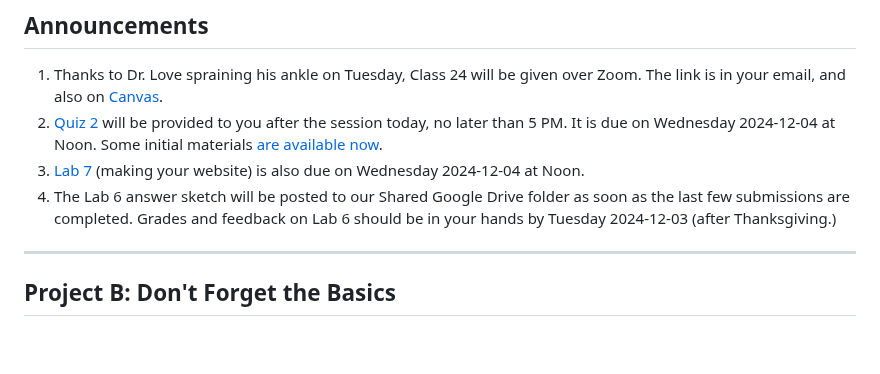
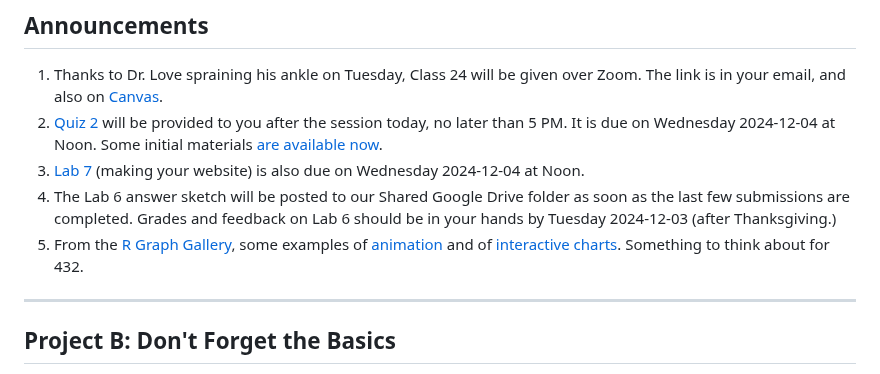
Before and after one commit to THOMASELOVE/431-classes-2024, a Markdown page: class24/README.md, the part around one of its changes. Drawn GitHub-style; blank space fills up the shorter version.

```diff
--- a/class24/README.md
+++ b/class24/README.md
@@ -12,6 +16,7 @@ for everything | for deadlines | expectations | from Dr. Love | get help | lab s
 2. [Quiz 2](https://github.com/THOMASELOVE/431-quizzes-2024/tree/main/quiz2) will be provided to you after the session today, no later than 5 PM. It is due on Wednesday 2024-12-04 at Noon. Some initial materials [are available now](https://github.com/THOMASELOVE/431-quizzes-2024/tree/main/quiz2).
 3. [Lab 7](https://github.com/THOMASELOVE/431-labs-2024/tree/main/lab7) (making your website) is also due on Wednesday 2024-12-04 at Noon.
 4. The Lab 6 answer sketch will be posted to our Shared Google Drive folder as soon as the last few submissions are completed. Grades and feedback on Lab 6 should be in your hands by Tuesday 2024-12-03 (after Thanksgiving.)
+5. From the [R Graph Gallery](https://r-graph-gallery.com/), some examples of [animation](https://r-graph-gallery.com/animation.html) and of [interactive charts](https://r-graph-gallery.com/interactive-charts.html). Something to think about for 432.
 
 -------
 
```
Also changed, not shown: other parts of class24/README.md (+4 -0 lines).
